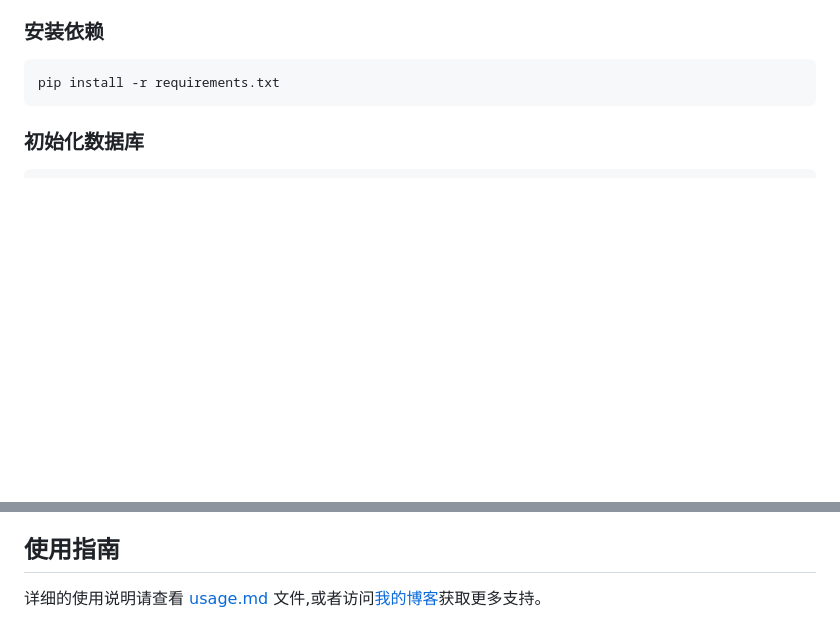
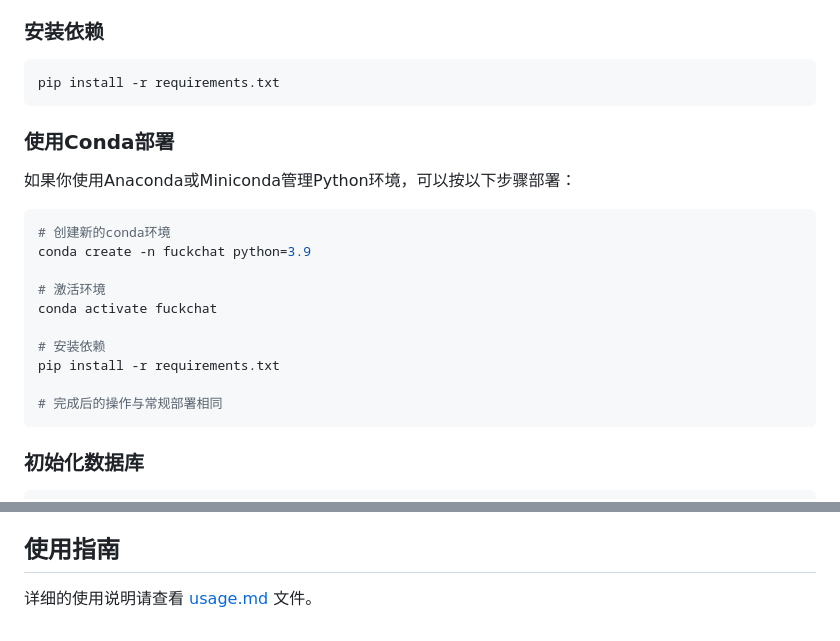
Before and after one commit to ikun441/FUCKCHAT, a Markdown page: readme.md, 2 parts joined by grey strips. GitHub-like rendering; blank space fills up the shorter version.

Commit message:
Update readme.md
增加conda部署方法，提升运行环境稳定性

````diff
--- a/readme.md
+++ b/readme.md
@@ -39,6 +39,23 @@ FUCKCHAT 是一个基于 Python 和 Web 技术开发的局域网聊天应用，
 
 ```bash
 pip install -r requirements.txt
+```
+
+### 使用Conda部署
+
+如果你使用Anaconda或Miniconda管理Python环境，可以按以下步骤部署：
+
+```bash
+# 创建新的conda环境
+conda create -n fuckchat python=3.9
+
+# 激活环境
+conda activate fuckchat
+
+# 安装依赖
+pip install -r requirements.txt
+
+# 完成后的操作与常规部署相同
 ```
 
 ### 初始化数据库
@@ -187,4 +204,4 @@ MIT License
 
 ## 使用指南
 
-详细的使用说明请查看 [usage.md](md/usage.md) 文件,或者访问[我的博客](https://ilovefirefly.club/xiangmu/fuckchat/)获取更多支持。
+详细的使用说明请查看 [usage.md](md/usage.md) 文件。
````
